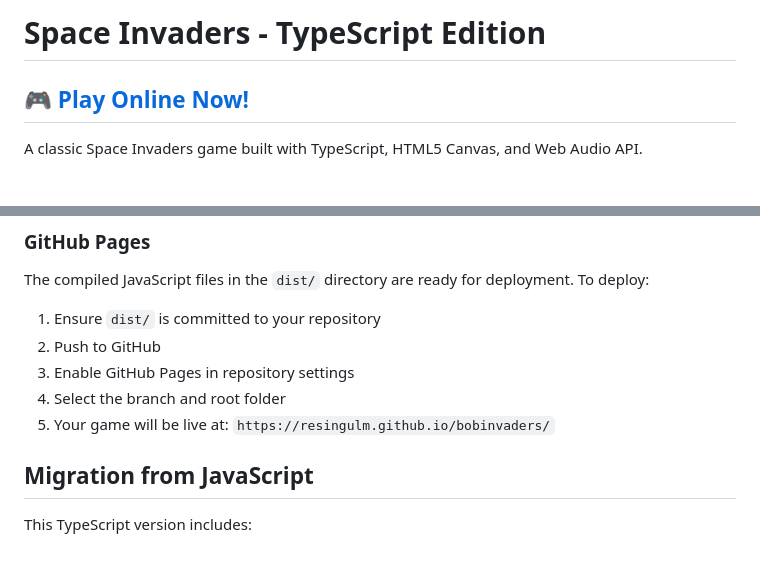
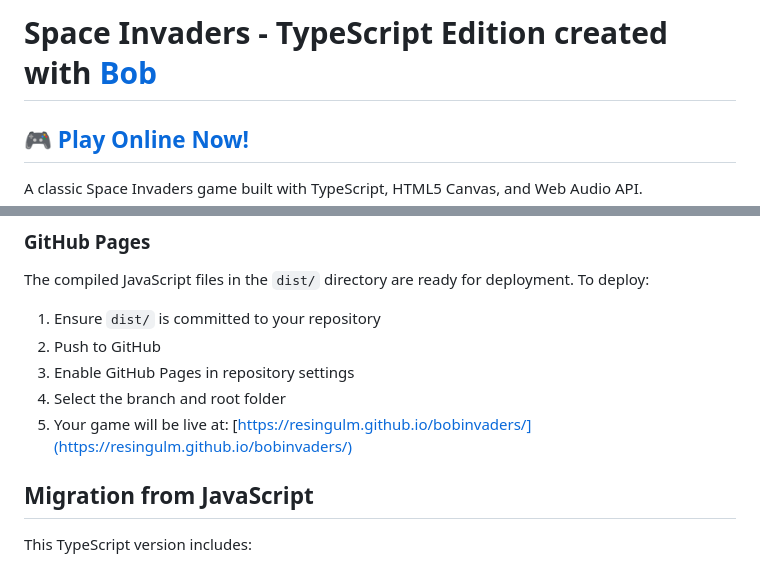
Before and after one commit to resingulm/bobinvaders, a Markdown page: README.md, 2 parts joined by grey strips. Drawn GitHub-style; blank space fills up the shorter version.

Commit message:
Update README: Add Bob link to title and make GitHub Pages URL clickable

```diff
--- a/README.md
+++ b/README.md
@@ -1,4 +1,4 @@
-# Space Invaders - TypeScript Edition
+# Space Invaders - TypeScript Edition created with [Bob](https://www.ibm.com/products/bob)
 
 
 ## 🎮 [Play Online Now!](https://resingulm.github.io/bobinvaders/)
@@ -185,7 +185,7 @@ The compiled JavaScript files in the `dist/` directory are ready for deployment.
 2. Push to GitHub
 3. Enable GitHub Pages in repository settings
 4. Select the branch and root folder
-5. Your game will be live at: `https://resingulm.github.io/bobinvaders/`
+5. Your game will be live at: [https://resingulm.github.io/bobinvaders/](https://resingulm.github.io/bobinvaders/)
 
 ## Migration from JavaScript
 
```
